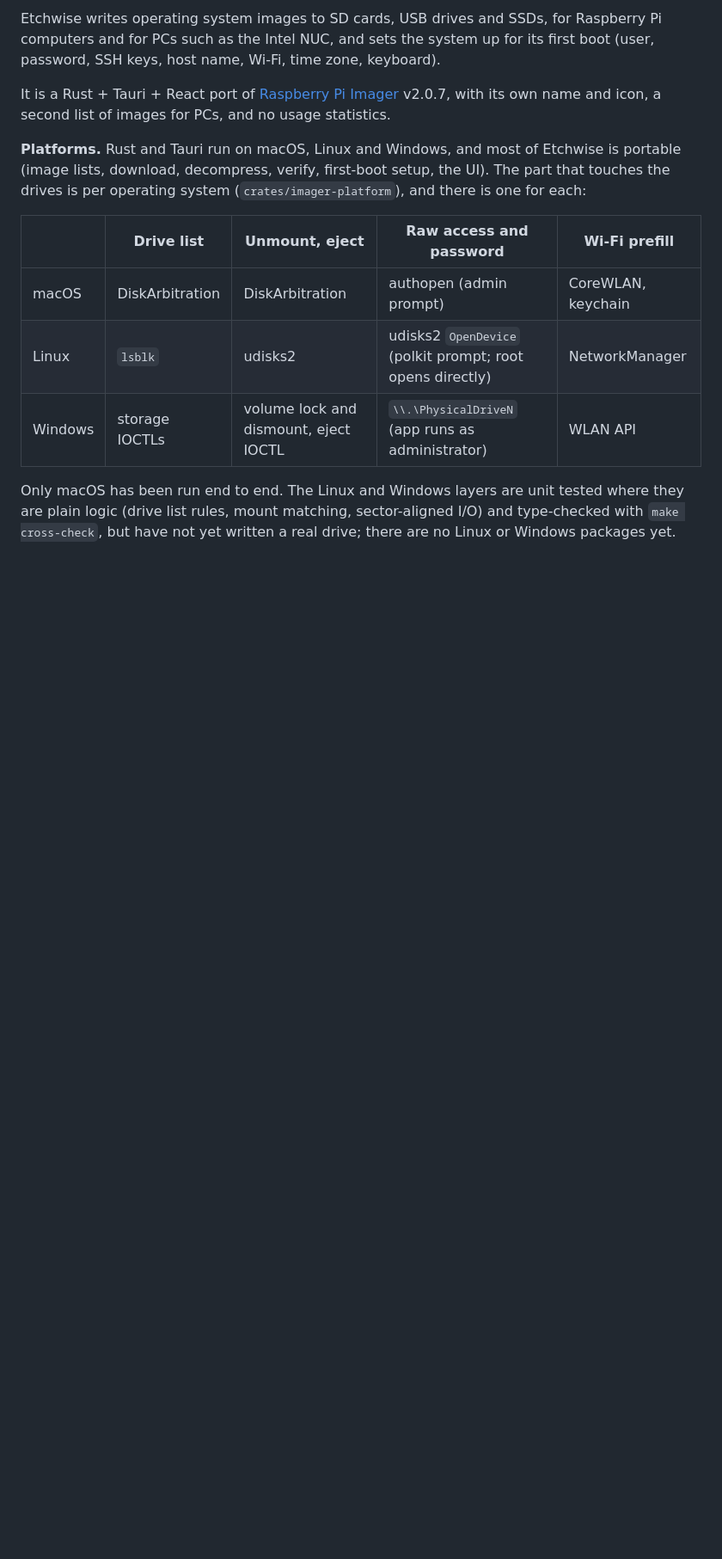
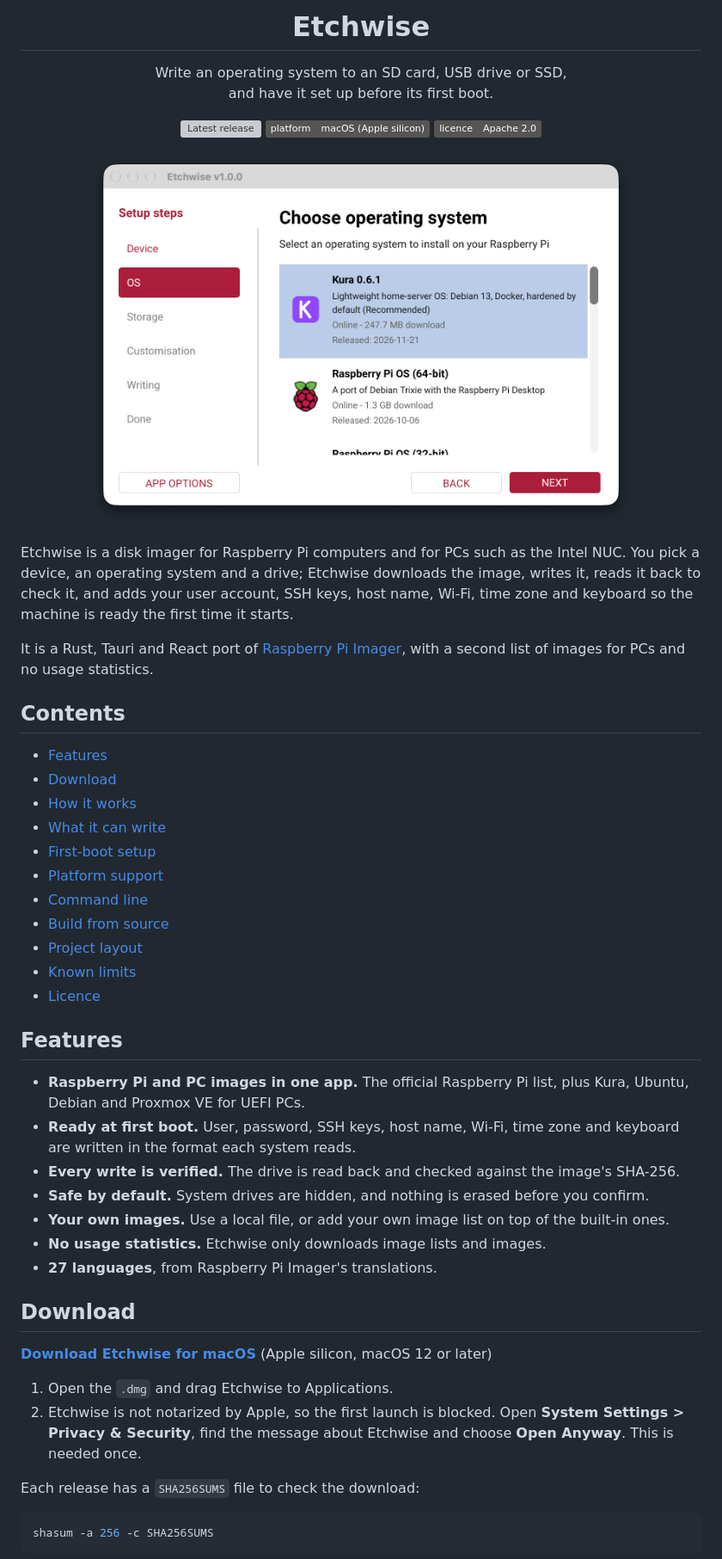
Before and after one commit to cbabil/etchwise, a Markdown page: README.md, the part around one of its changes. Shown at 86% size. Rendered like a GitHub page; pictures changed too: assets/screenshots/os.png (added); badges without logos; blank space fills up the shorter version; grey boxes are pictures that could not be loaded.

````diff
--- a/README.md
+++ b/README.md
@@ -2,26 +4,73 @@
 
-Etchwise writes operating system images to SD cards, USB drives and SSDs, for
-Raspberry Pi computers and for PCs such as the Intel NUC, and sets the system
-up for its first boot (user, password, SSH keys, host name, Wi-Fi, time zone,
-keyboard).
+<h1 align="center">Etchwise</h1>
 
-It is a Rust + Tauri + React port of
-[Raspberry Pi Imager](https://github.com/raspberrypi/rpi-imager) v2.0.7, with
-its own name and icon, a second list of images for PCs, and no usage
-statistics.
+<p align="center">
+  Write an operating system to an SD card, USB drive or SSD,<br>
+  and have it set up before its first boot.
+</p>
 
-**Platforms.** Rust and Tauri run on macOS, Linux and Windows, and most of
-Etchwise is portable (image lists, download, decompress, verify, first-boot
-setup, the UI). The part that touches the drives is per operating system
-(`crates/imager-platform`), and there is one for each:
+<p align="center">
+  <a href="https://github.com/cbabil/etchwise/releases/latest"><img src="https://img.shields.io/github/v/release/cbabil/etchwise?color=a02c3a" alt="Latest release"></a>
+  <img src="https://img.shields.io/badge/platform-macOS%20(Apple%20silicon)-555" alt="Platform: macOS on Apple silicon">
+  <a href="LICENSE"><img src="https://img.shields.io/badge/licence-Apache%202.0-555" alt="Licence: Apache 2.0"></a>
+</p>
 
-| | Drive list | Unmount, eject | Raw access and password | Wi-Fi prefill |
-|---|---|---|---|---|
-| macOS | DiskArbitration | DiskArbitration | authopen (admin prompt) | CoreWLAN, keychain |
-| Linux | `lsblk` | udisks2 | udisks2 `OpenDevice` (polkit prompt; root opens directly) | NetworkManager |
-| Windows | storage IOCTLs | volume lock and dismount, eject IOCTL | `\\.\PhysicalDriveN` (app runs as administrator) | WLAN API |
+<p align="center">
+  <img src="assets/screenshots/os.png" width="640" alt="Choosing an operating system in Etchwise">
+</p>
 
-Only macOS has been run end to end. The Linux and Windows layers are unit
-tested where they are plain logic (drive list rules, mount matching,
-sector-aligned I/O) and type-checked with `make cross-check`, but have not
-yet written a real drive; there are no Linux or Windows packages yet.
+Etchwise is a disk imager for Raspberry Pi computers and for PCs such as the
+Intel NUC. You pick a device, an operating system and a drive; Etchwise
+downloads the image, writes it, reads it back to check it, and adds your user
+account, SSH keys, host name, Wi-Fi, time zone and keyboard so the machine is
+ready the first time it starts.
+
+It is a Rust, Tauri and React port of
+[Raspberry Pi Imager](https://github.com/raspberrypi/rpi-imager), with a
+second list of images for PCs and no usage statistics.
+
+## Contents
+
+- [Features](#features)
+- [Download](#download)
+- [How it works](#how-it-works)
+- [What it can write](#what-it-can-write)
+- [First-boot setup](#first-boot-setup)
+- [Platform support](#platform-support)
+- [Command line](#command-line)
+- [Build from source](#build-from-source)
+- [Project layout](#project-layout)
+- [Known limits](#known-limits)
+- [Licence](#licence)
+
+## Features
+
+- **Raspberry Pi and PC images in one app.** The official Raspberry Pi list,
+  plus Kura, Ubuntu, Debian and Proxmox VE for UEFI PCs.
+- **Ready at first boot.** User, password, SSH keys, host name, Wi-Fi, time
+  zone and keyboard are written in the format each system reads.
+- **Every write is verified.** The drive is read back and checked against the
+  image's SHA-256.
+- **Safe by default.** System drives are hidden, and nothing is erased before
+  you confirm.
+- **Your own images.** Use a local file, or add your own image list on top of
+  the built-in ones.
+- **No usage statistics.** Etchwise only downloads image lists and images.
+- **27 languages**, from Raspberry Pi Imager's translations.
+
+## Download
+
+**[Download Etchwise for macOS](https://github.com/cbabil/etchwise/releases/latest)**
+(Apple silicon, macOS 12 or later)
+
+1. Open the `.dmg` and drag Etchwise to Applications.
+2. Etchwise is not notarized by Apple, so the first launch is blocked. Open
+   **System Settings > Privacy & Security**, find the message about Etchwise
+   and choose **Open Anyway**. This is needed once.
+
+Each release has a `SHA256SUMS` file to check the download:
+
+```sh
+shasum -a 256 -c SHA256SUMS
+```
+
````
Also changed, not shown: other parts of README.md (+74 -36 lines), assets/screenshots/device.png (added), assets/screenshots/setup-user.png (added), assets/screenshots/storage.png (added), assets/screenshots/write-summary.png (added).
